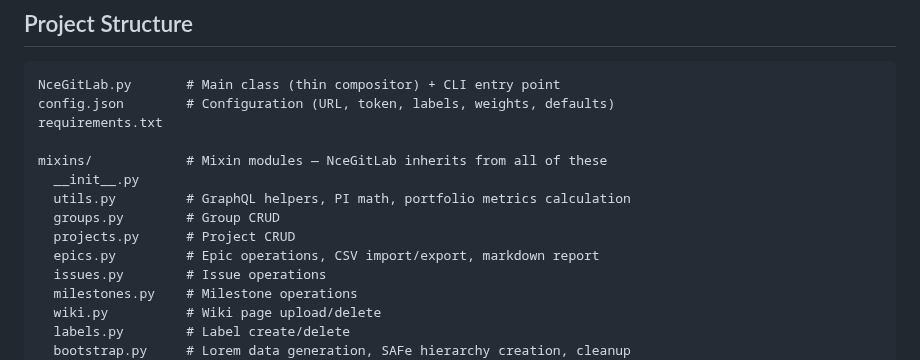
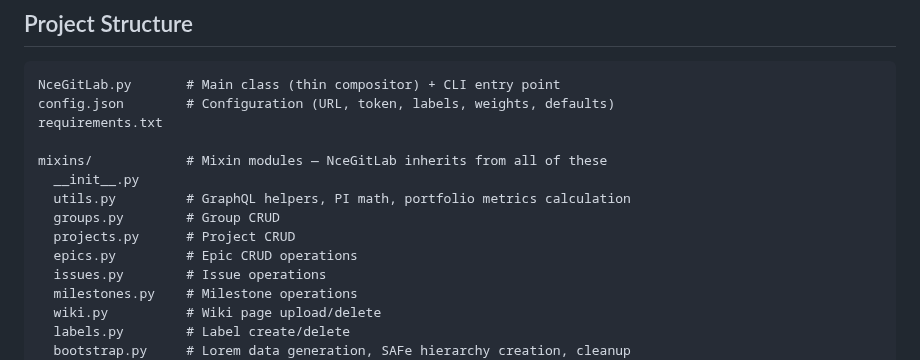
Before and after one commit to beelzabub/nce-safe-simulator, a Markdown page: README.md, the part around the change. Rendered like a GitHub page.

Commit message:
Fix stale epics.py description in Project Structure
CSV import/export moved to importexport.py; md_group_epics_report()
is defined but never called. Updated comment to reflect actual content.

Refs #31

```diff
--- a/README.md
+++ b/README.md
@@ -43,7 +43,7 @@ mixins/            # Mixin modules — NceGitLab inherits from all of these
   utils.py         # GraphQL helpers, PI math, portfolio metrics calculation
   groups.py        # Group CRUD
   projects.py      # Project CRUD
-  epics.py         # Epic operations, CSV import/export, markdown report
+  epics.py         # Epic CRUD operations
   issues.py        # Issue operations
   milestones.py    # Milestone operations
   wiki.py          # Wiki page upload/delete
```
